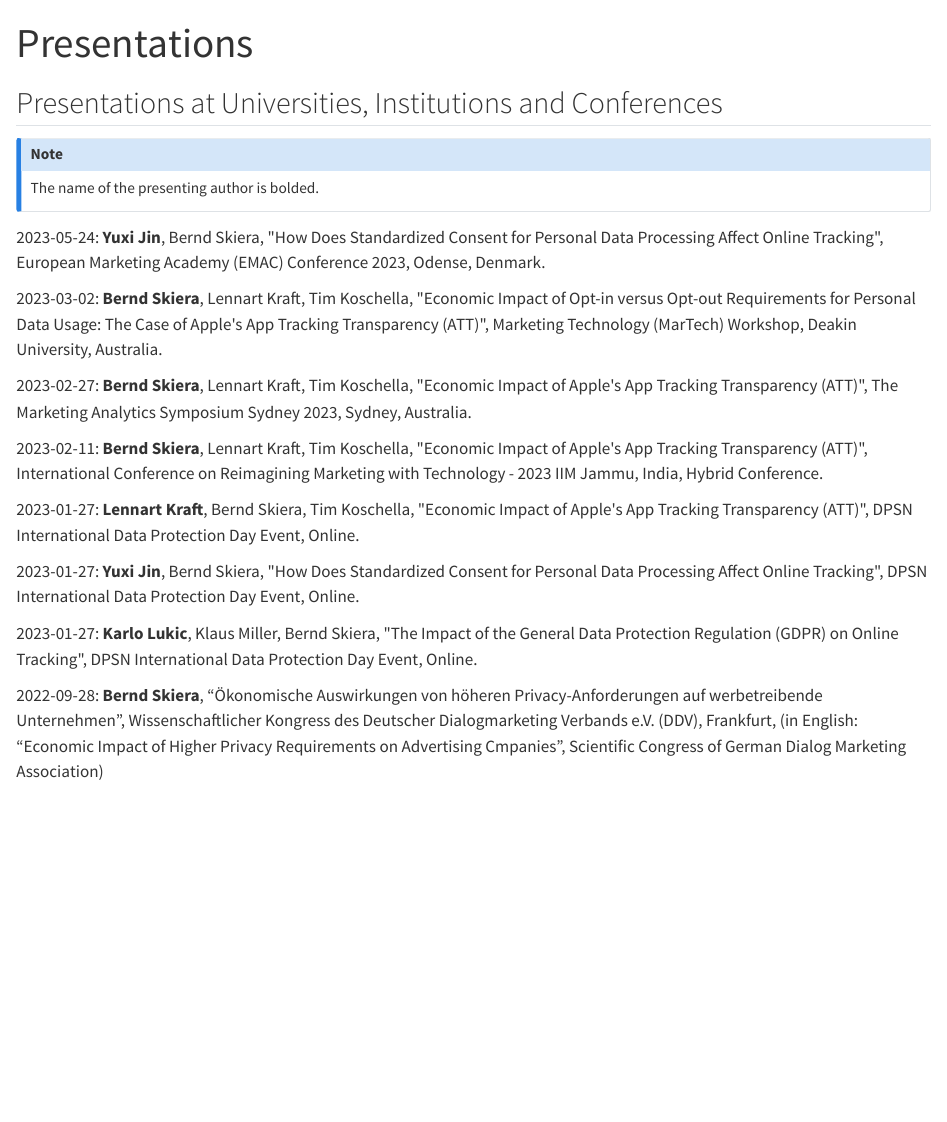
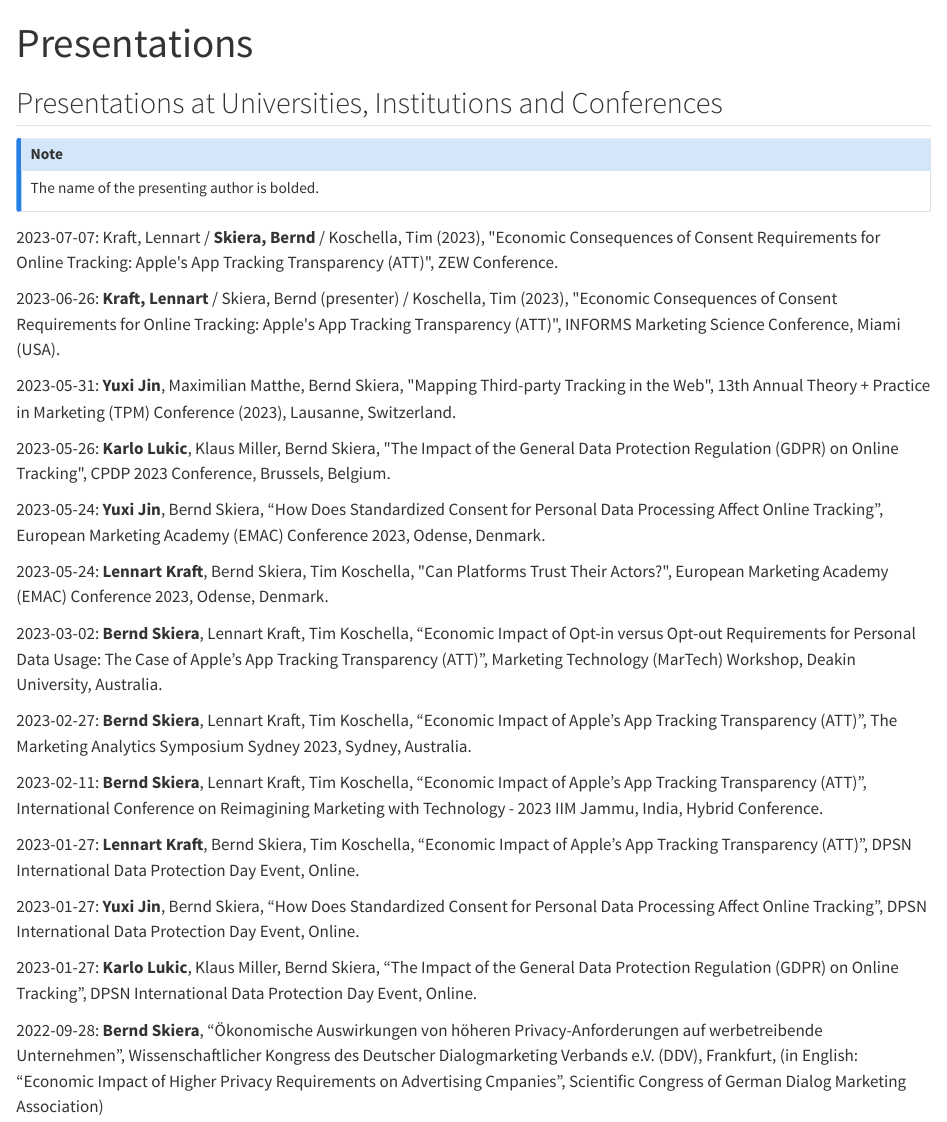
Before and after one commit to goethe-university-erc-team/website, a Quarto document (presentations.qmd): the page in a window 1100 px wide, from its top. Rendered offline with R 4.5, knitr and Pandoc in place of Quarto, with nearby package versions.

Commit message:
Update presentations and conference proceedings

```diff
--- a/presentations.qmd
+++ b/presentations.qmd
@@ -9,34 +9,55 @@ toc: false
 The name of the presenting author is bolded.
 :::
 
-2023-05-24: **Yuxi Jin**, Bernd Skiera, \"How Does Standardized
-Consent for Personal Data Processing Affect Online Tracking\",
-European Marketing Academy (EMAC) Conference 2023, Odense, Denmark.
+2023-07-07: Kraft, Lennart / **Skiera, Bernd** / Koschella, Tim
+(2023), \"Economic Consequences of Consent Requirements for Online
+Tracking: Apple\'s App Tracking Transparency (ATT)\", ZEW Conference.
 
-2023-03-02: **Bernd Skiera**, Lennart Kraft, Tim Koschella, \"Economic
+2023-06-26: **Kraft, Lennart** / Skiera, Bernd (presenter) /
+Koschella, Tim (2023), \"Economic Consequences of Consent Requirements
+for Online Tracking: Apple\'s App Tracking Transparency (ATT)\",
+INFORMS Marketing Science Conference, Miami (USA).
+
+2023-05-31: **Yuxi Jin**, Maximilian Matthe, Bernd Skiera, \"Mapping
+Third-party Tracking in the Web\", 13th Annual Theory + Practice in
+Marketing (TPM) Conference (2023), Lausanne, Switzerland.
+
+2023-05-26: **Karlo Lukic**, Klaus Miller, Bernd Skiera, \"The Impact
+of the General Data Protection Regulation (GDPR) on Online Tracking\",
+CPDP 2023 Conference, Brussels, Belgium.
+
+2023-05-24: **Yuxi Jin**, Bernd Skiera, "How Does Standardized Consent
+for Personal Data Processing Affect Online Tracking", European
+Marketing Academy (EMAC) Conference 2023, Odense, Denmark.
+
+2023-05-24: **Lennart Kraft**, Bernd Skiera, Tim Koschella, \"Can
+Platforms Trust Their Actors?\", European Marketing Academy (EMAC)
+Conference 2023, Odense, Denmark.
+
+2023-03-02: **Bernd Skiera**, Lennart Kraft, Tim Koschella, "Economic
 Impact of Opt-in versus Opt-out Requirements for Personal Data Usage:
-The Case of Apple\'s App Tracking Transparency (ATT)\", Marketing
+The Case of Apple's App Tracking Transparency (ATT)", Marketing
 Technology (MarTech) Workshop, Deakin University, Australia.
 
-2023-02-27: **Bernd Skiera**, Lennart Kraft, Tim Koschella, \"Economic
-Impact of Apple\'s App Tracking Transparency (ATT)\", The Marketing
+2023-02-27: **Bernd Skiera**, Lennart Kraft, Tim Koschella, "Economic
+Impact of Apple's App Tracking Transparency (ATT)", The Marketing
 Analytics Symposium Sydney 2023, Sydney, Australia.
 
-2023-02-11: **Bernd Skiera**, Lennart Kraft, Tim Koschella, \"Economic
-Impact of Apple\'s App Tracking Transparency (ATT)\", International
+2023-02-11: **Bernd Skiera**, Lennart Kraft, Tim Koschella, "Economic
+Impact of Apple's App Tracking Transparency (ATT)", International
 Conference on Reimagining Marketing with Technology - 2023 IIM Jammu,
 India, Hybrid Conference.
 
-2023-01-27: **Lennart Kraft**, Bernd Skiera, Tim Koschella, \"Economic
-Impact of Apple\'s App Tracking Transparency (ATT)\", DPSN
+2023-01-27: **Lennart Kraft**, Bernd Skiera, Tim Koschella, "Economic
+Impact of Apple's App Tracking Transparency (ATT)", DPSN International
+Data Protection Day Event, Online.
+
+2023-01-27: **Yuxi Jin**, Bernd Skiera, "How Does Standardized Consent
+for Personal Data Processing Affect Online Tracking", DPSN
 International Data Protection Day Event, Online.
 
-2023-01-27: **Yuxi Jin**, Bernd Skiera, \"How Does Standardized
-Consent for Personal Data Processing Affect Online Tracking\", DPSN
-International Data Protection Day Event, Online.
-
-2023-01-27: **Karlo Lukic**, Klaus Miller, Bernd Skiera, \"The Impact
-of the General Data Protection Regulation (GDPR) on Online Tracking\",
+2023-01-27: **Karlo Lukic**, Klaus Miller, Bernd Skiera, "The Impact
+of the General Data Protection Regulation (GDPR) on Online Tracking",
 DPSN International Data Protection Day Event, Online.
 
 2022-09-28: **Bernd Skiera**, "Ökonomische Auswirkungen von höheren
```
Also changed, not shown: publications.qmd (+13 -13 lines), 3 other files.
